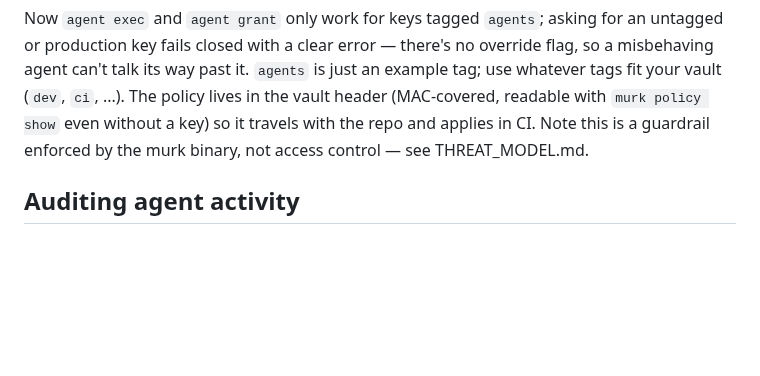
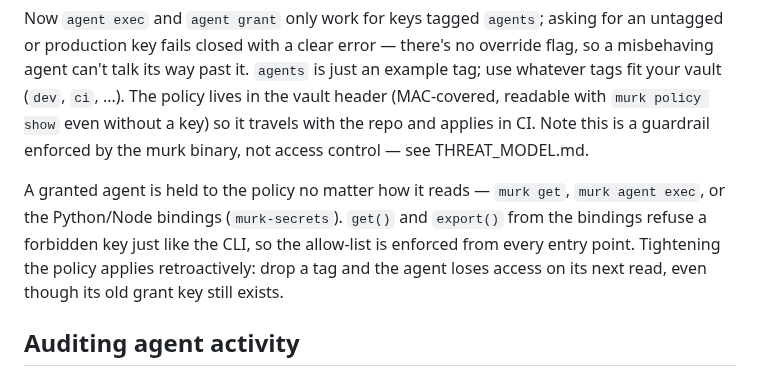
Before and after one commit to iicky/murk, a Markdown page: docs/ai-agents.md, the part around the change. Rendered like a GitHub page; blank space fills up the shorter version.

Commit message:
docs: document binding policy enforcement in ai-agents

```diff
--- a/docs/ai-agents.md
+++ b/docs/ai-agents.md
@@ -77,6 +77,8 @@ murk policy set --allow-tag agents              # default-deny everything else
 
 Now `agent exec` and `agent grant` only work for keys tagged `agents`; asking for an untagged or production key fails closed with a clear error — there's no override flag, so a misbehaving agent can't talk its way past it. `agents` is just an example tag; use whatever tags fit your vault (`dev`, `ci`, ...). The policy lives in the vault header (MAC-covered, readable with `murk policy show` even without a key) so it travels with the repo and applies in CI. Note this is a guardrail enforced by the murk binary, not access control — see THREAT_MODEL.md.
 
+A granted agent is held to the policy no matter how it reads — `murk get`, `murk agent exec`, or the Python/Node bindings (`murk-secrets`). `get()` and `export()` from the bindings refuse a forbidden key just like the CLI, so the allow-list is enforced from every entry point. Tightening the policy applies retroactively: drop a tag and the agent loses access on its next read, even though its old grant key still exists.
+
 ## Auditing agent activity
 
 There's no separate agent log to consult — **git is the record.** Every admin change to a grant or policy is a commit, so:
```
